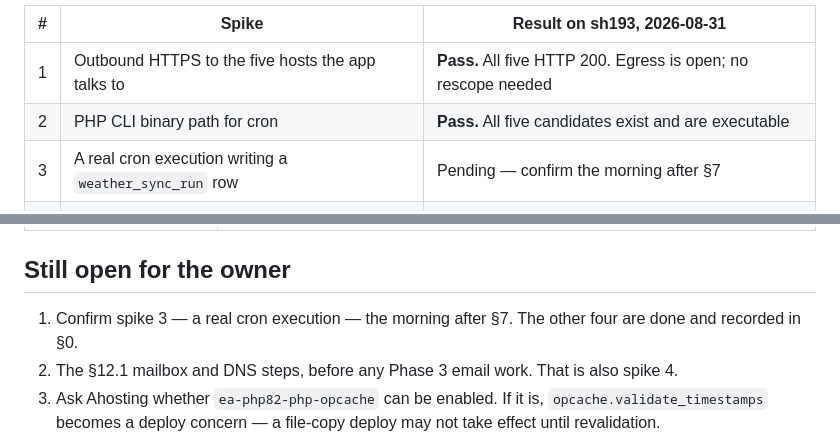
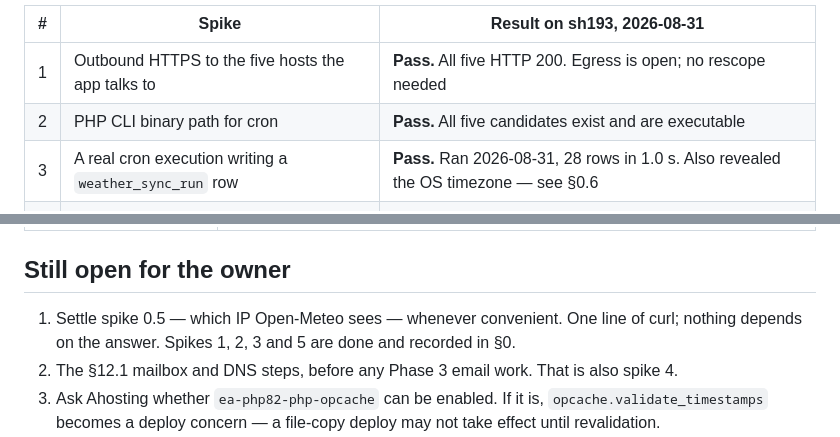
Before and after one commit to adamdill-RE/carl, a Markdown page: docs/deploy.md, 2 parts joined by grey strips. Drawn GitHub-style.

```diff
--- a/docs/deploy.md
+++ b/docs/deploy.md
@@ -15,7 +15,7 @@ which existed only while `diag_key` was configured and has since been closed.
 | --- | --- | --- |
 | 1 | Outbound HTTPS to the five hosts the app talks to | **Pass.** All five HTTP 200. Egress is open; no rescope needed |
 | 2 | PHP CLI binary path for cron | **Pass.** All five candidates exist and are executable |
-| 3 | A real cron execution writing a `weather_sync_run` row | Pending — confirm the morning after §7 |
+| 3 | A real cron execution writing a `weather_sync_run` row | **Pass.** Ran 2026-08-31, 28 rows in 1.0 s. Also revealed the OS timezone — see §0.6 |
 | 4 | SMTP-AUTH send, and one Brevo API send | Phase 3; needs the §12.1 mailbox first |
 | 5 | Upsert timing and RTT to the database host | **Pass.** RTT 0.81 ms; 200 rows 1.9 ms, 2,000 rows 19.9 ms |
 
@@ -401,8 +426,9 @@ checksum is recorded and a changed file is refused rather than silently re-run.
 
 ## Still open for the owner
 
-1. Confirm spike 3 — a real cron execution — the morning after §7. The other
-   four are done and recorded in §0.
+1. Settle spike 0.5 — which IP Open-Meteo sees — whenever convenient. One
+   line of curl; nothing depends on the answer. Spikes 1, 2, 3 and 5 are done
+   and recorded in §0.
 2. The §12.1 mailbox and DNS steps, before any Phase 3 email work. That is
    also spike 4.
 3. Ask Ahosting whether `ea-php82-php-opcache` can be enabled. If it is,
```
Also changed, not shown: other parts of docs/deploy.md (+47 -22 lines), docs/hosting.md (+8 -5 lines).
